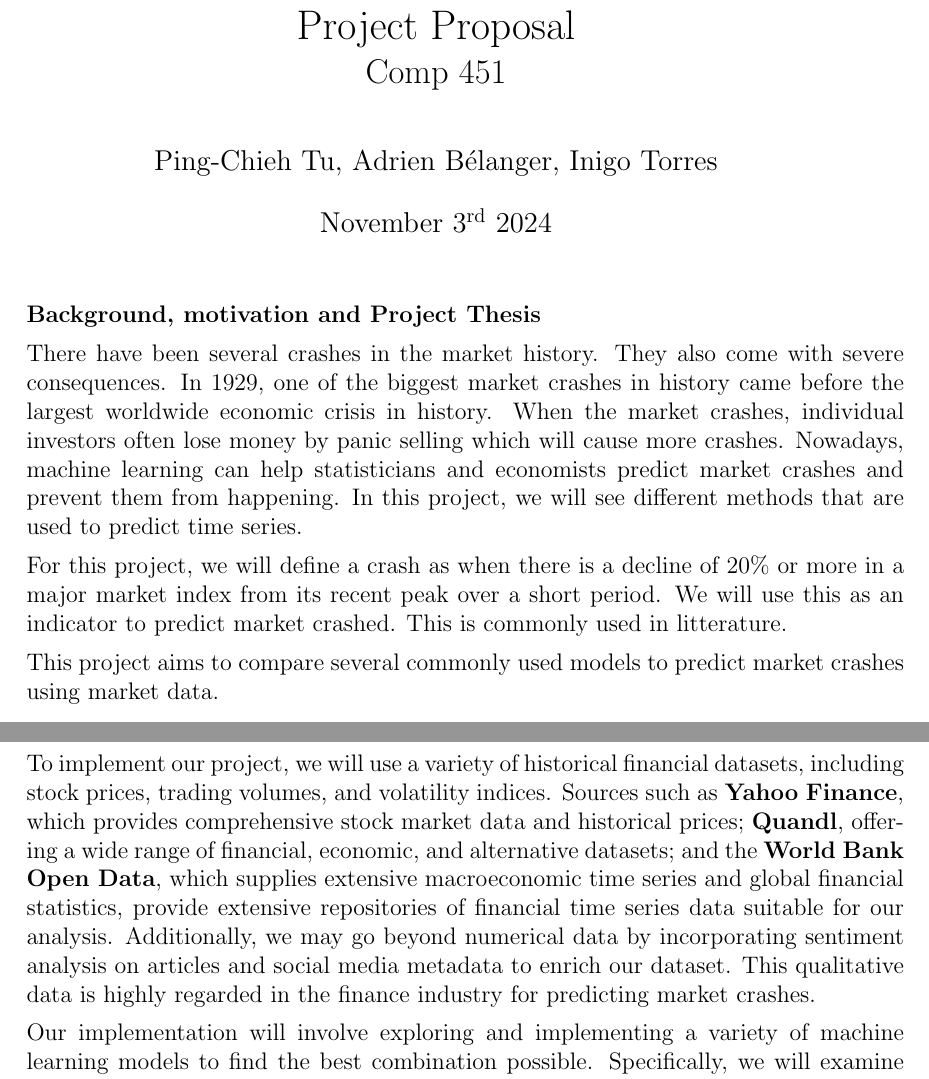
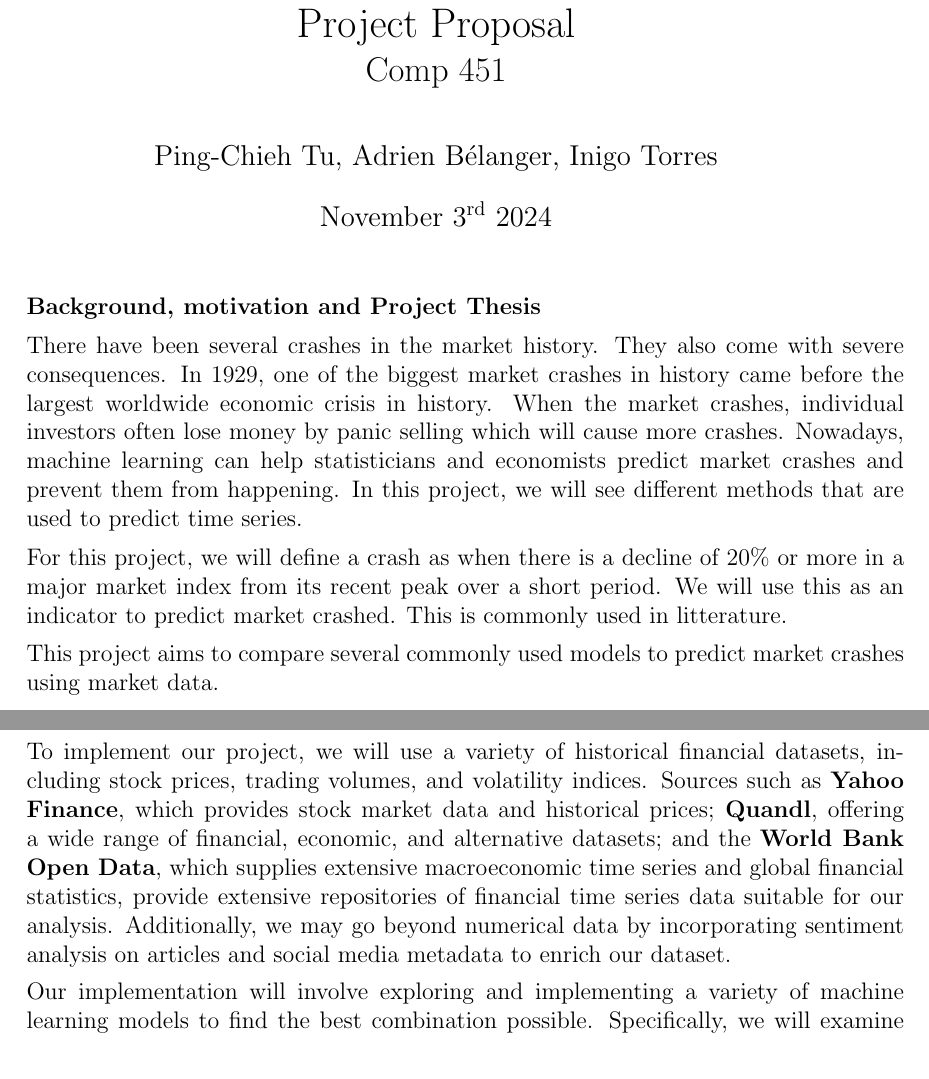
Before and after one commit to AdrienBelanger/451-Project, a LaTeX document (main.tex): two parts of pages 1 and 2 of 3 before the commit and two parts of pages 1 and 2 of 2 after it, joined at a grey line, cut so that both start at the same text. Compiled offline with pdfLaTeX.

Commit message:
Reformatted and removed 2-3 unecessary adjectives to ensure we follow page restrictions

```diff
--- a/main.tex
+++ b/main.tex
@@ -6,7 +6,7 @@
 
 \usepackage{enumitem}
 
-\setlength{\droptitle}{-1in}
+\setlength{\droptitle}{-1.2in}
 \title{
   Project Proposal \\
   \Large Comp 451}
@@ -80,7 +80,7 @@
 
 
 
-To implement our project, we will use a variety of historical financial datasets, including stock prices, trading volumes, and volatility indices. Sources such as \textbf{Yahoo Finance}, which provides comprehensive stock market data and historical prices; \textbf{Quandl}, offering a wide range of financial, economic, and alternative datasets; and the \textbf{World Bank Open Data}, which supplies extensive macroeconomic time series and global financial statistics, provide extensive repositories of financial time series data suitable for our analysis. Additionally, we may go beyond numerical data by incorporating sentiment analysis on articles and social media metadata to enrich our dataset. This qualitative data is highly regarded in the finance industry for predicting market crashes.
+To implement our project, we will use a variety of historical financial datasets, including stock prices, trading volumes, and volatility indices. Sources such as \textbf{Yahoo Finance}, which provides stock market data and historical prices; \textbf{Quandl}, offering a wide range of financial, economic, and alternative datasets; and the \textbf{World Bank Open Data}, which supplies extensive macroeconomic time series and global financial statistics, provide extensive repositories of financial time series data suitable for our analysis. Additionally, we may go beyond numerical data by incorporating sentiment analysis on articles and social media metadata to enrich our dataset.
 
 Our implementation will involve exploring and implementing a variety of machine learning models to find the best combination possible. Specifically, we will examine Linear Regression for basic trend analysis, Logistic Regression to classify periods as “Crash” or “No Crash,” Decision Trees for decision-making pathways, Neural Networks with gradient descent for deep learning-based trend prediction, and ARIMA for large time series forecasting. However, we remain open to adapting and adding more machine learning models as needed. In fact, recent mathematical literature suggests that hidden Markov Chains are present in most time series data, which we intend to explore further. By identifying the strengths and weaknesses of each approach, we weill be able to select the most apropriate models for our final implementation.
 
```
Also changed, not shown: 1 other file.
